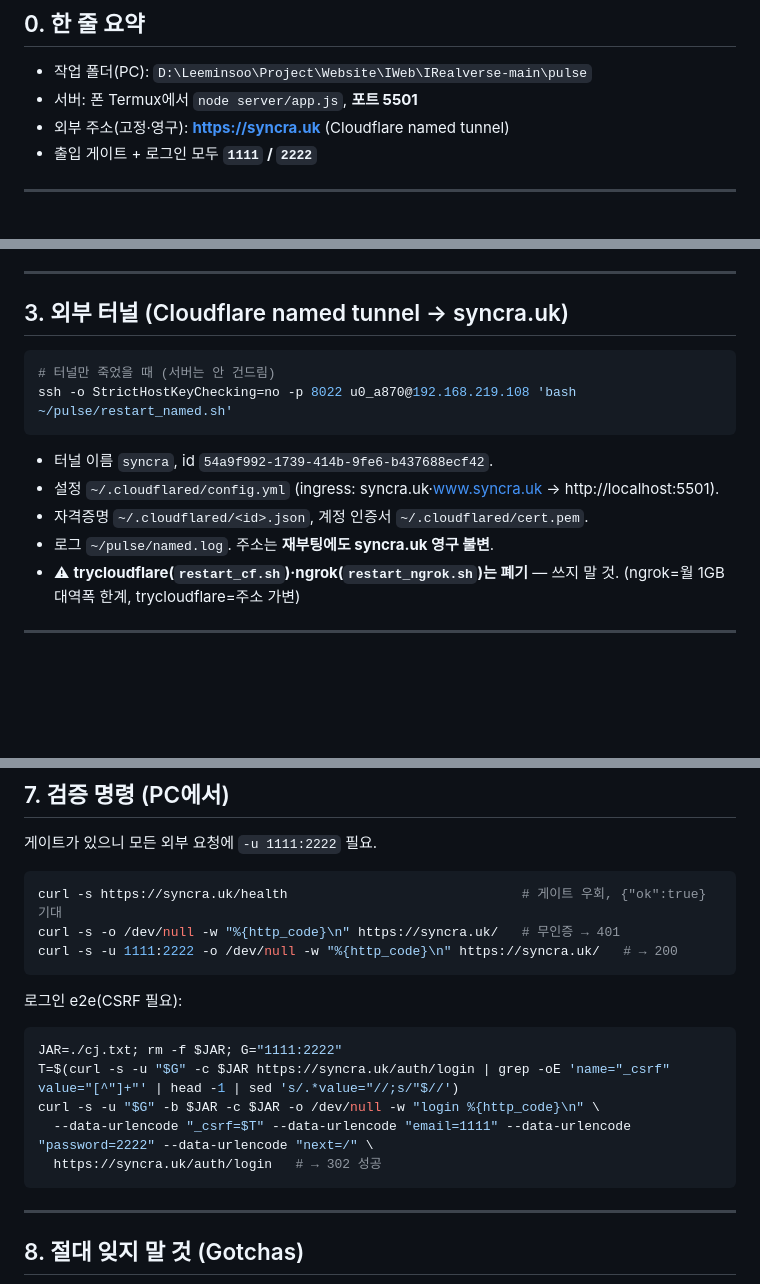
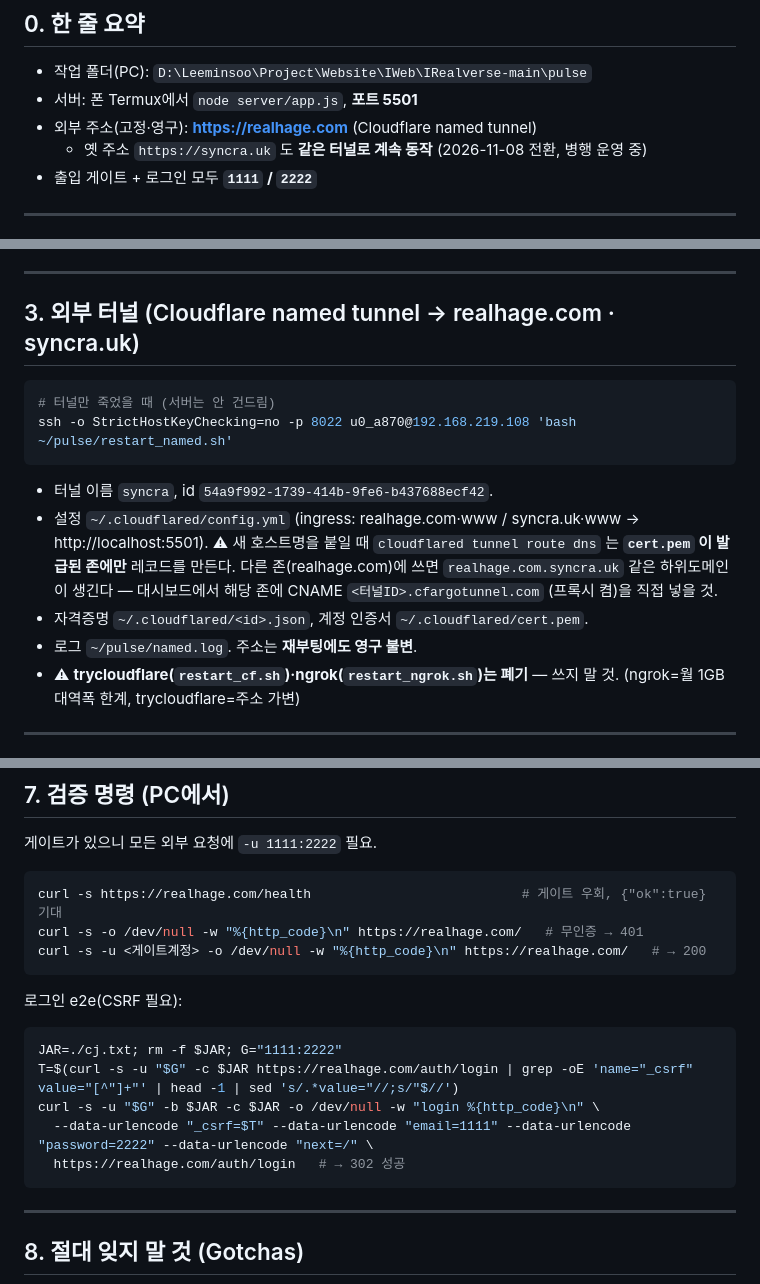
Before and after one commit to immigration2000/haptic-sync-platform, a Markdown page: DEPLOY.md, 3 parts joined by grey strips. Drawn GitHub-style; blank space fills up the shorter version.

````diff
--- a/DEPLOY.md
+++ b/DEPLOY.md
@@ -12,7 +12,8 @@
 ## 0. 한 줄 요약
 - 작업 폴더(PC): `D:\Leeminsoo\Project\Website\IWeb\IRealverse-main\pulse`
 - 서버: 폰 Termux에서 `node server/app.js`, **포트 5501**
-- 외부 주소(고정·영구): **https://syncra.uk** (Cloudflare named tunnel)
+- 외부 주소(고정·영구): **https://realhage.com** (Cloudflare named tunnel)
+  - 옛 주소 `https://syncra.uk` 도 **같은 터널로 계속 동작** (2026-11-08 전환, 병행 운영 중)
 - 출입 게이트 + 로그인 모두 **`1111` / `2222`**
 
 ---
@@ -39,15 +40,18 @@ ssh -o StrictHostKeyChecking=no -p 8022 u0_a870@192.168.219.108 'bash ~/pulse/re
 
 ---
 
-## 3. 외부 터널 (Cloudflare named tunnel → syncra.uk)
+## 3. 외부 터널 (Cloudflare named tunnel → realhage.com · syncra.uk)
 ```bash
 # 터널만 죽었을 때 (서버는 안 건드림)
 ssh -o StrictHostKeyChecking=no -p 8022 u0_a870@192.168.219.108 'bash ~/pulse/restart_named.sh'
 ```
 - 터널 이름 `syncra`, id `54a9f992-1739-414b-9fe6-b437688ecf42`.
-- 설정 `~/.cloudflared/config.yml` (ingress: syncra.uk·www.syncra.uk → http://localhost:5501).
+- 설정 `~/.cloudflared/config.yml` (ingress: realhage.com·www / syncra.uk·www → http://localhost:5501).
+  ⚠ 새 호스트명을 붙일 때 `cloudflared tunnel route dns` 는 **`cert.pem` 이 발급된 존에만** 레코드를 만든다.
+    다른 존(realhage.com)에 쓰면 `realhage.com.syncra.uk` 같은 하위도메인이 생긴다 —
+    대시보드에서 해당 존에 CNAME `<터널ID>.cfargotunnel.com` (프록시 켬)을 직접 넣을 것.
 - 자격증명 `~/.cloudflared/<id>.json`, 계정 인증서 `~/.cloudflared/cert.pem`.
-- 로그 `~/pulse/named.log`. 주소는 **재부팅에도 syncra.uk 영구 불변**.
+- 로그 `~/pulse/named.log`. 주소는 **재부팅에도 영구 불변**.
 - ⚠ **trycloudflare(`restart_cf.sh`)·ngrok(`restart_ngrok.sh`)는 폐기** — 쓰지 말 것. (ngrok=월 1GB 대역폭 한계, trycloudflare=주소 가변)
 
 ---
@@ -130,17 +134,17 @@ tar -C "D:/Leeminsoo/Project/Website/IWeb/IRealverse-main/pulse" -cf - \
 ## 7. 검증 명령 (PC에서)
 게이트가 있으니 모든 외부 요청에 `-u 1111:2222` 필요.
 ```bash
-curl -s https://syncra.uk/health                              # 게이트 우회, {"ok":true} 기대
-curl -s -o /dev/null -w "%{http_code}\n" https://syncra.uk/   # 무인증 → 401
-curl -s -u 1111:2222 -o /dev/null -w "%{http_code}\n" https://syncra.uk/   # → 200
+curl -s https://realhage.com/health                           # 게이트 우회, {"ok":true} 기대
+curl -s -o /dev/null -w "%{http_code}\n" https://realhage.com/   # 무인증 → 401
+curl -s -u <게이트계정> -o /dev/null -w "%{http_code}\n" https://realhage.com/   # → 200
 ```
 로그인 e2e(CSRF 필요):
 ```bash
 JAR=./cj.txt; rm -f $JAR; G="1111:2222"
-T=$(curl -s -u "$G" -c $JAR https://syncra.uk/auth/login | grep -oE 'name="_csrf" value="[^"]+"' | head -1 | sed 's/.*value="//;s/"$//')
+T=$(curl -s -u "$G" -c $JAR https://realhage.com/auth/login | grep -oE 'name="_csrf" value="[^"]+"' | head -1 | sed 's/.*value="//;s/"$//')
 curl -s -u "$G" -b $JAR -c $JAR -o /dev/null -w "login %{http_code}\n" \
   --data-urlencode "_csrf=$T" --data-urlencode "email=1111" --data-urlencode "password=2222" --data-urlencode "next=/" \
-  https://syncra.uk/auth/login   # → 302 성공
+  https://realhage.com/auth/login   # → 302 성공
 ```
 
 ---
````
Also changed, not shown: other parts of DEPLOY.md (+1 -1 lines), HANDOFF.md (+8 -4 lines), patches/2026-11-08.md (added, +69 -0 lines).
